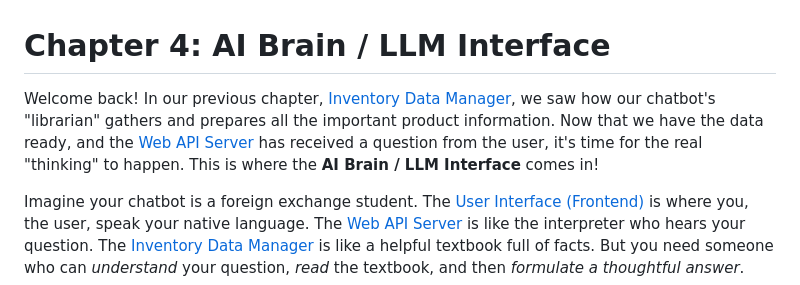
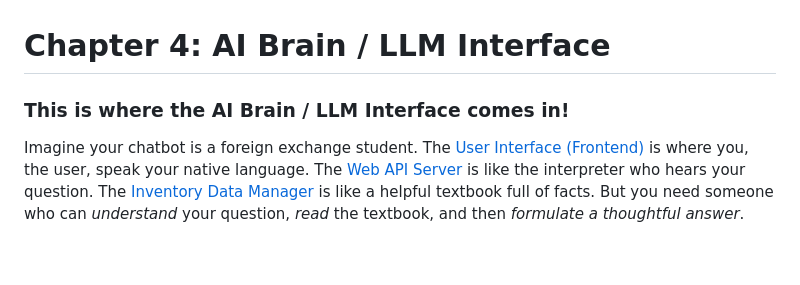
Before and after one commit to SGoD11/chatbot, a Markdown page: 04_ai_brain___llm_interface_.md, the part around the change. GitHub-like rendering; blank space fills up the shorter version.

Commit message:
Updated some texts in chapter 4

```diff
--- a/04_ai_brain___llm_interface_.md
+++ b/04_ai_brain___llm_interface_.md
@@ -1,7 +1,7 @@
 
 # Chapter 4: AI Brain / LLM Interface
 
-Welcome back! In our previous chapter, [Inventory Data Manager](03_inventory_data_manager_.md), we saw how our chatbot's "librarian" gathers and prepares all the important product information. Now that we have the data ready, and the [Web API Server](02_web_api_server_.md) has received a question from the user, it's time for the real "thinking" to happen. This is where the **AI Brain / LLM Interface** comes in!
+### This is where the **AI Brain / LLM Interface** comes in!
 
 Imagine your chatbot is a foreign exchange student. The [User Interface (Frontend)](01_user_interface__frontend__.md) is where you, the user, speak your native language. The [Web API Server](02_web_api_server_.md) is like the interpreter who hears your question. The [Inventory Data Manager](03_inventory_data_manager_.md) is like a helpful textbook full of facts. But you need someone who can *understand* your question, *read* the textbook, and then *formulate a thoughtful answer*.
 
```
